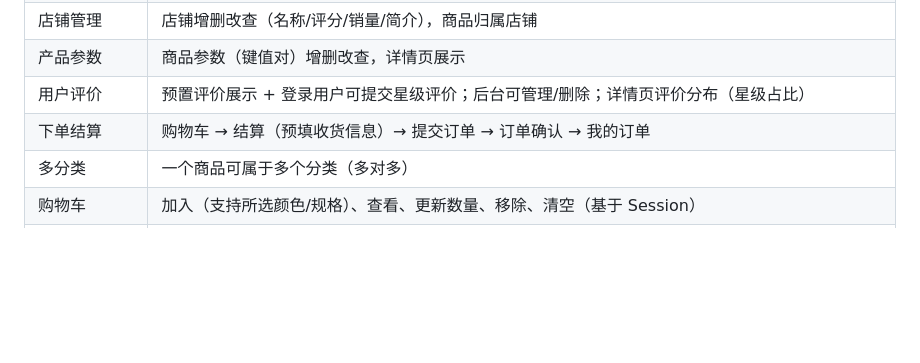
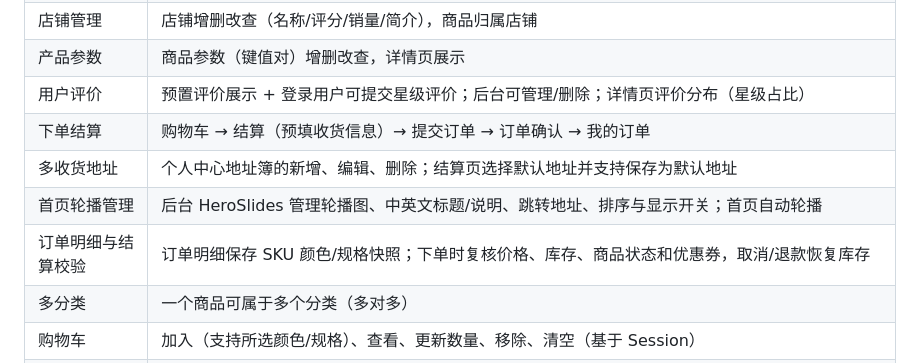
Before and after one commit to zjb18310710751-commits/OnlineStore, a Markdown page: README.md, the part around one of its changes. Rendered like a GitHub page; blank space fills up the shorter version.

```diff
--- a/README.md
+++ b/README.md
@@ -32,6 +47,9 @@
 | 产品参数 | 商品参数（键值对）增删改查，详情页展示 |
 | 用户评价 | 预置评价展示 + 登录用户可提交星级评价；后台可管理/删除；详情页评价分布（星级占比） |
 | 下单结算 | 购物车 → 结算（预填收货信息）→ 提交订单 → 订单确认 → 我的订单 |
+| 多收货地址 | 个人中心地址簿的新增、编辑、删除；结算页选择默认地址并支持保存为默认地址 |
+| 首页轮播管理 | 后台 HeroSlides 管理轮播图、中英文标题/说明、跳转地址、排序与显示开关；首页自动轮播 |
+| 订单明细与结算校验 | 订单明细保存 SKU 颜色/规格快照；下单时复核价格、库存、商品状态和优惠券，取消/退款恢复库存 |
 | 多分类 | 一个商品可属于多个分类（多对多） |
 | 购物车 | 加入（支持所选颜色/规格）、查看、更新数量、移除、清空（基于 Session） |
 | 账号注册与登录 | 支持邮箱验证码注册，注册后自动登录；短信服务尚未接入，手机号注册明确提示暂不可用，已有手机号账号仍可登录；所有账号共用邮箱或手机号登录入口，登录后返回原站内页面，后台通过管理员角色授权限制访问；登出使用统一账号流程（ASP.NET Core Identity，密码策略+失败锁定） |
```
Also changed, not shown: other parts of README.md (+25 -8 lines).
